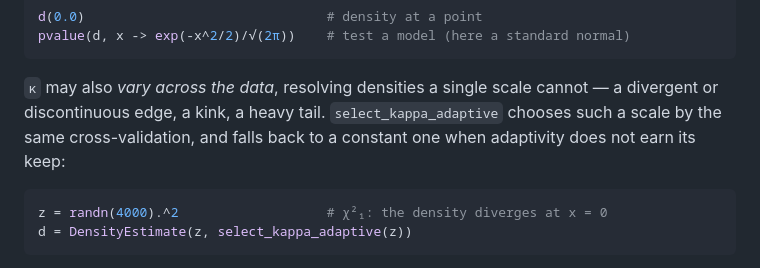
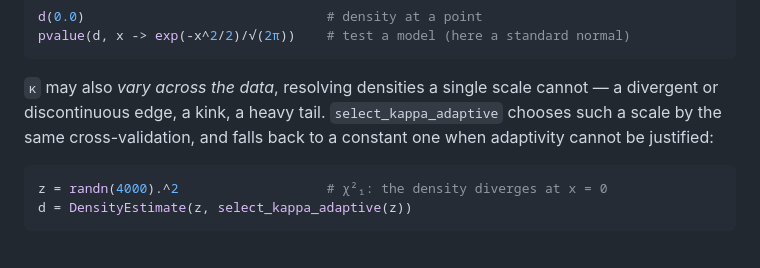
Before and after one commit to timholy/PenalizedDensity.jl, a Markdown page: README.md, the part around the change. Rendered like a GitHub page.

Commit message:
README tweaks

````diff
--- a/README.md
+++ b/README.md
@@ -34,8 +34,7 @@ pvalue(d, x -> exp(-x^2/2)/√(2π))    # test a model (here a standard normal)
 
 `κ` may also *vary across the data*, resolving densities a single scale cannot — a divergent
 or discontinuous edge, a kink, a heavy tail. `select_kappa_adaptive` chooses such a scale by
-the same cross-validation, and falls back to a constant one when adaptivity does not earn its
-keep:
+the same cross-validation, and falls back to a constant one when adaptivity cannot be justified:
 
 ```julia
 z = randn(4000).^2                   # χ²₁: the density diverges at x = 0
````
